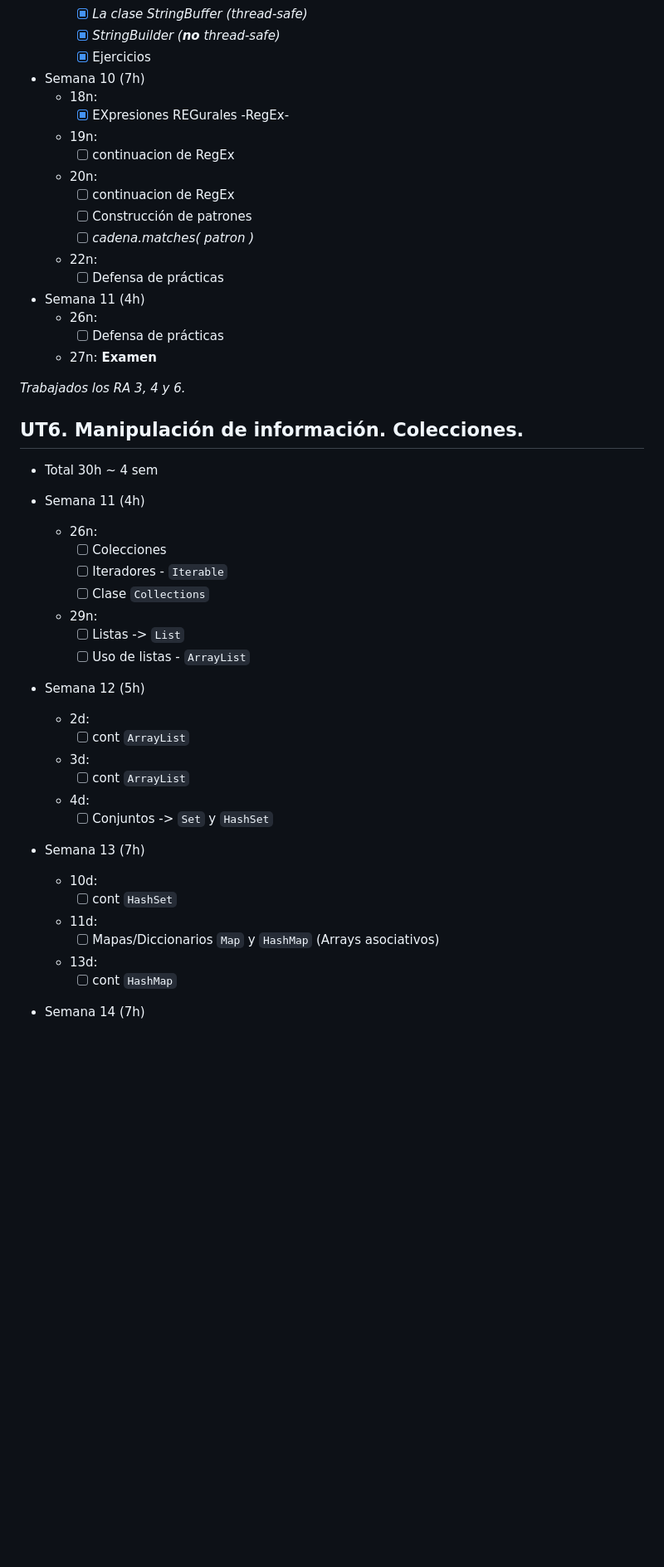
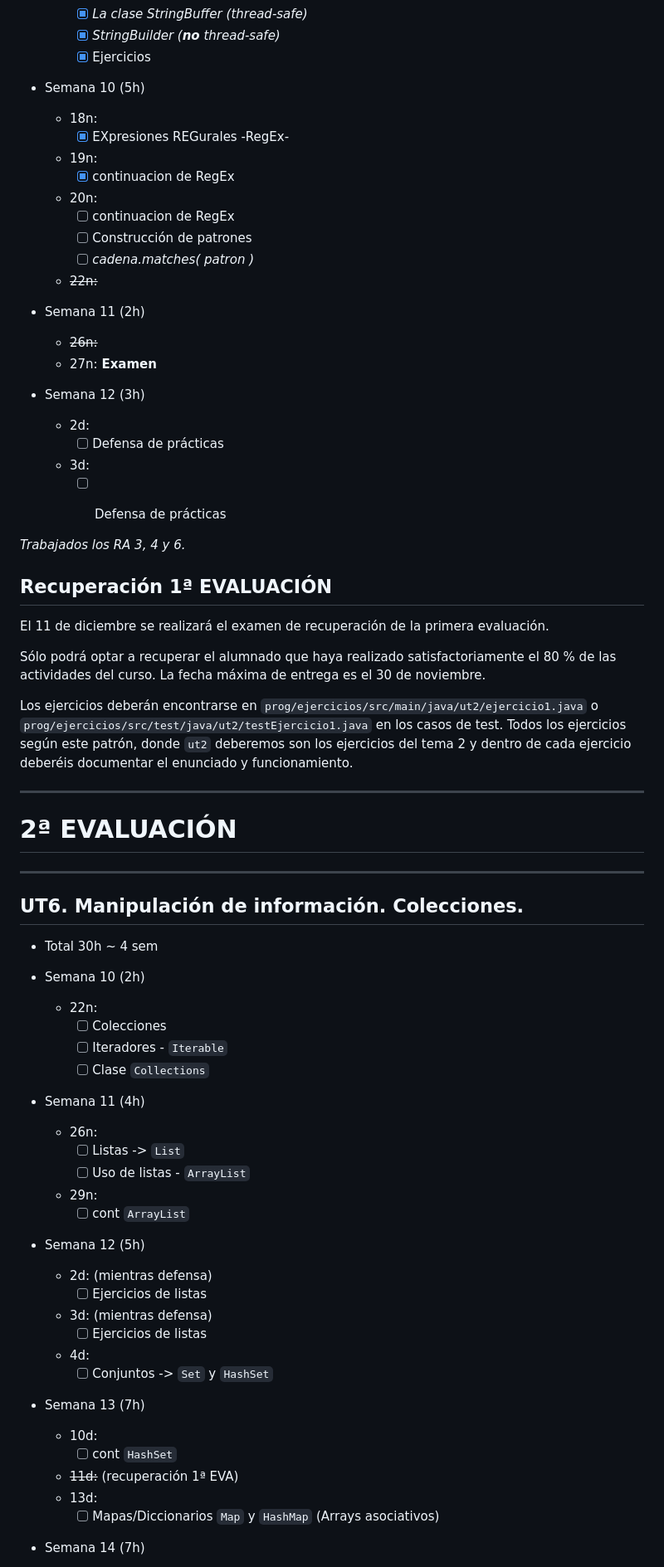
Before and after one commit to luiscastelar/clases24_25, a Markdown page: prog/seguimiento.md, the part around one of its changes. Shown at 83% size. Drawn GitHub-style; blank space fills up the shorter version.

Commit message:
Commit for 2024-11-20 15:15:01

```diff
--- a/prog/seguimiento.md
+++ b/prog/seguimiento.md
@@ -18,53 +18,72 @@
     + [x] _StringBuilder (**no** thread-safe)_
     + [x] Ejercicios
 
-+ Semana 10 (7h)
++ Semana 10 (5h)
   + 18n:
     + [x] EXpresiones REGurales -RegEx-
   + 19n:
-    + [ ] continuacion de RegEx
+    + [x] continuacion de RegEx
   + 20n:
     + [ ] continuacion de RegEx
     + [ ] Construcción de patrones
     + [ ] _cadena.matches( patron )_
-  + 22n:
+  + ~~22n:~~
+
++ Semana 11 (2h)
+  + ~~26n:~~
+  + 27n: **Examen**
+
++ Semana 12 (3h)
+  + 2d:
     + [ ] Defensa de prácticas
-
-+ Semana 11 (4h)
-  + 26n:
+  + 3d:
     + [ ] Defensa de prácticas
-  + 27n: **Examen**
 
 
 _Trabajados los RA 3, 4 y 6._
 
+## Recuperación 1ª EVALUACIÓN
+
+El 11 de diciembre se realizará el examen de recuperación de la primera evaluación.
+
+Sólo podrá optar a recuperar el alumnado que haya realizado satisfactoriamente el 80 % de las actividades del curso. La fecha máxima de entrega es el 30 de noviembre.
+
+Los ejercicios deberán encontrarse en `prog/ejercicios/src/main/java/ut2/ejercicio1.java` o `prog/ejercicios/src/test/java/ut2/testEjercicio1.java` en los casos de test. Todos los ejercicios según este patrón, donde `ut2` deberemos son los ejercicios del tema 2 y dentro de cada ejercicio deberéis documentar el enunciado y funcionamiento.
+
+---
+# 2ª EVALUACIÓN
+---
+
 
 ## UT6. Manipulación de información. Colecciones.
 + Total 30h ~ 4 sem
-+ Semana 11 (4h)
-  + 26n:
++ Semana 10 (2h)
+  + 22n:
     + [ ] Colecciones
     + [ ] Iteradores - `Iterable`
     + [ ] Clase `Collections`
-  + 29n:
+
++ Semana 11 (4h)
+  + 26n:
     + [ ] Listas -> `List`
     + [ ] Uso de listas - `ArrayList`
+  + 29n:
+    + [ ] cont `ArrayList`
 
 + Semana 12 (5h)
-  + 2d:
-    + [ ] cont `ArrayList`
-  + 3d:
-    + [ ] cont `ArrayList`
+  + 2d: (mientras defensa)
+    + [ ] Ejercicios de listas
+  + 3d: (mientras defensa)
+    + [ ] Ejercicios de listas
   + 4d:
     + [ ] Conjuntos -> `Set` y `HashSet`
 
 + Semana 13 (7h)
   + 10d:
     + [ ] cont `HashSet`
-  + 11d:
+  + ~~11d:~~ (recuperación 1ª EVA)
+  + 13d:
     + [ ] Mapas/Diccionarios `Map` y `HashMap` (Arrays asociativos)
-  + 13d:
-    + [ ] cont `HashMap`
 
 + Semana 14 (7h)
   + 16d:
```
Also changed, not shown: other parts of prog/seguimiento.md (+1 -1 lines), lmsgi/README.md (+1 -1 lines), lmsgi/seguimiento.md (+1 -1 lines).
